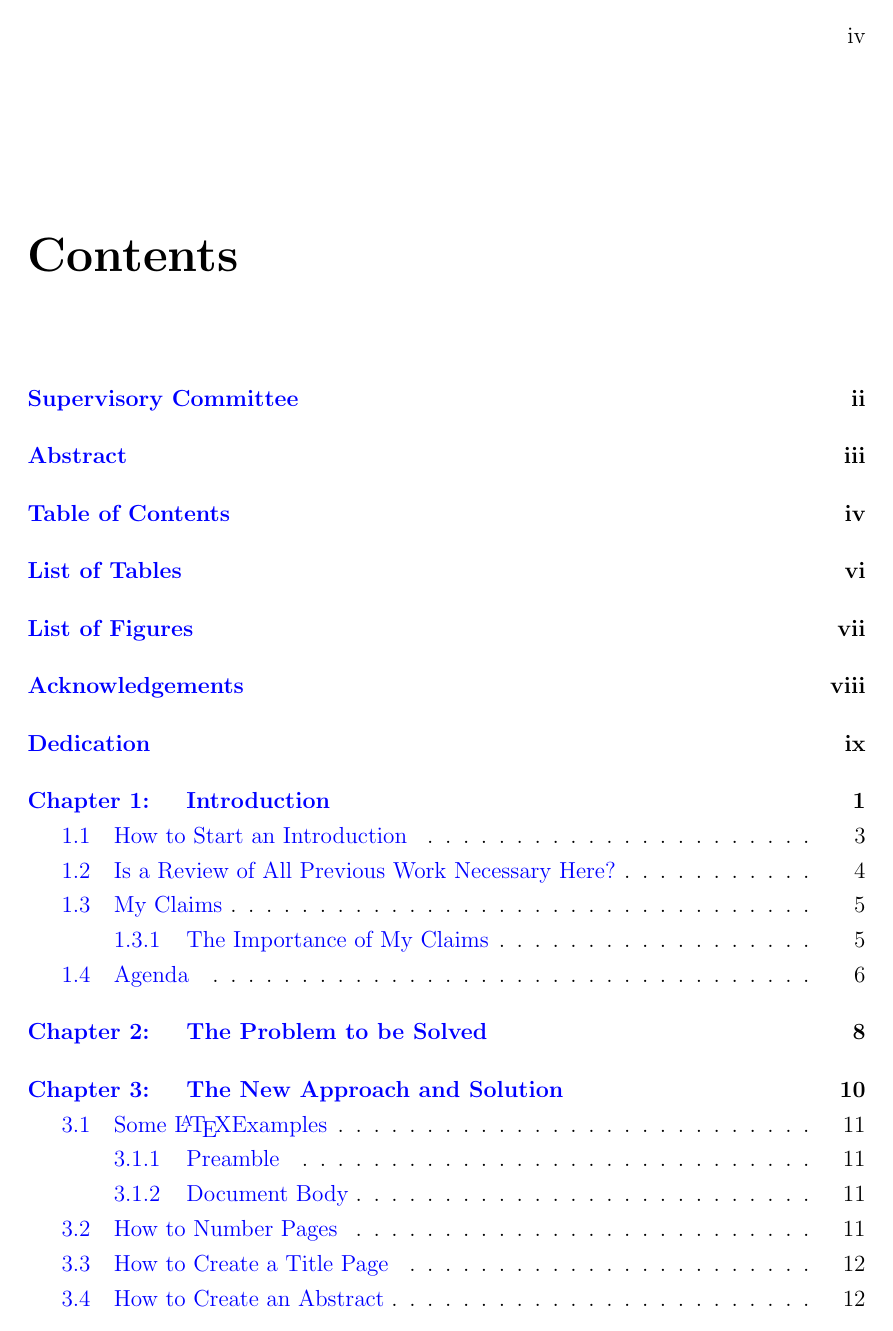
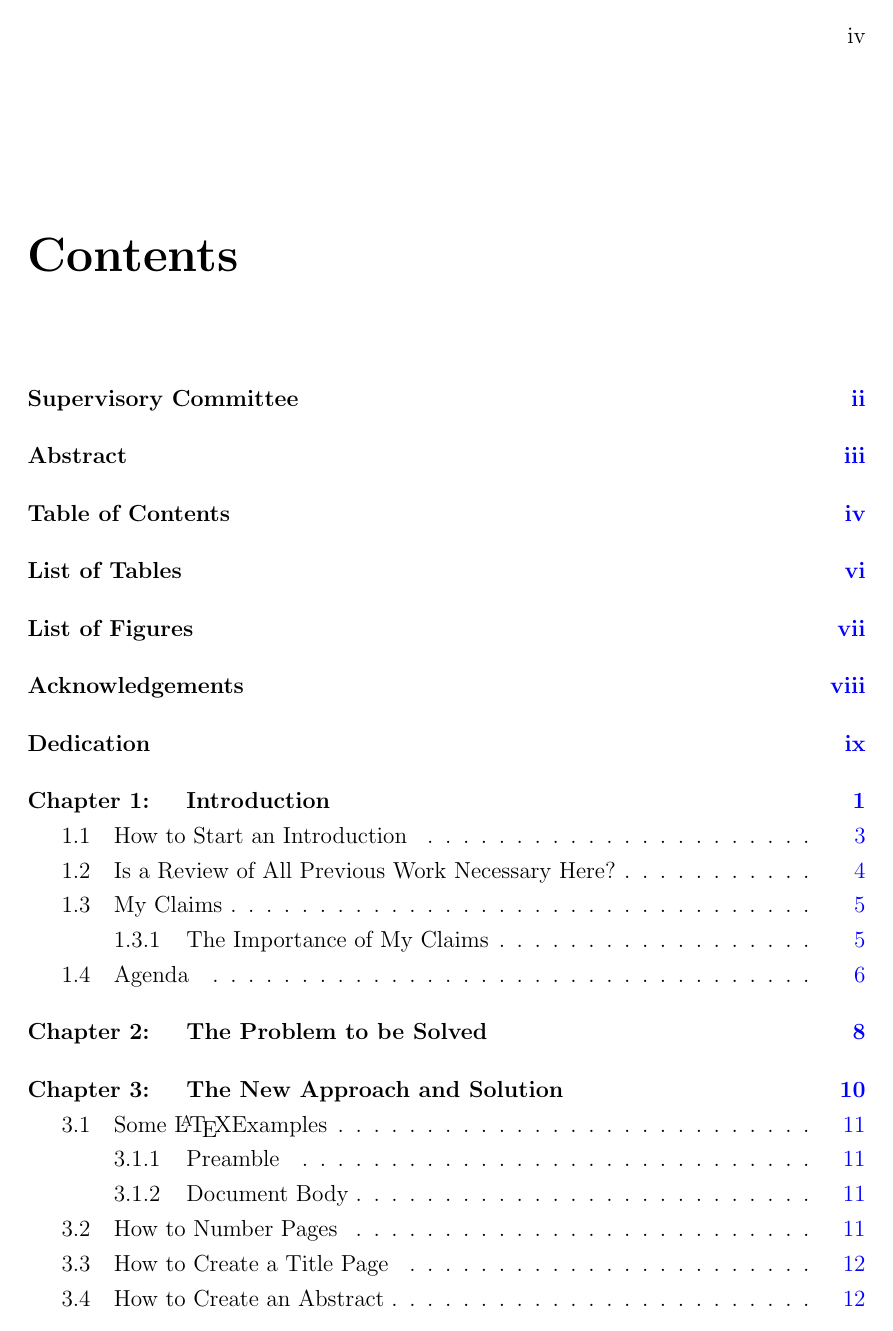
Before and after one commit to PAGSA/UVic-latex-thesis-template, a LaTeX thesis (ThesisTemplate2017/PhysicsThesis.tex, which reads ThesisTemplate2017/macros/use_packages.tex): page 4 of 36. Compiled offline with pdfLaTeX; a LaTeX package or settings file that is missing is left out.

Commit message:
Update use_packages.tex
This changes the colour of the links in the table of contents from the captions to the page numbers. It looks more professional to me although it is subjective.

```diff
--- a/ThesisTemplate2017/macros/use_packages.tex
+++ b/ThesisTemplate2017/macros/use_packages.tex
@@ -150,6 +150,7 @@
 \hypersetup{
 	colorlinks,
 	linkcolor={blue},
+	linktocpage=true,
 	citecolor={red},
 	urlcolor={olive}
 }
```
